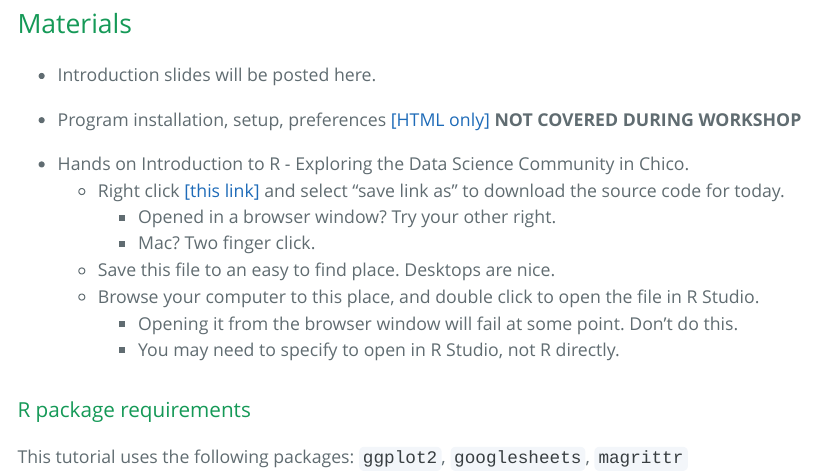
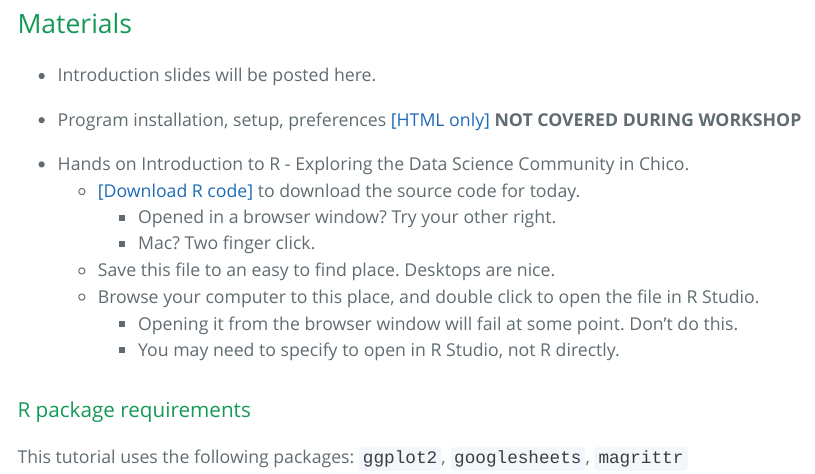
Before and after one commit to samuelgeddie/workshops, an R Markdown document (materials/2017-03-24.Rmd): the page in a window 1100 px wide, from 520 px down. The pictures show the output file materials/2017-03-24.html that the author committed with the source, opened offline.

```diff
--- a/materials/2017-03-24.Rmd
+++ b/materials/2017-03-24.Rmd
@@ -26,7 +26,7 @@
    **NOT COVERED DURING WORKSHOP**
 
 * Hands on Introduction to R - Exploring the Data Science Community in Chico.
-    - Right click [[this link]](2017-03-24_IntroR_whois_DS.R) and select "save link as" to download the source code for today.
+    - [[Download R code]](2017-03-24_IntroR_whois_DS.R) to download the source code for today.
         - Opened in a browser window? Try your other right.
         - Mac? Two finger click.
     - Save this file to an easy to find place. Desktops are nice.
```
Also changed, not shown: materials/2017-03-24_IntroR_whois_DS.R (+2 -2 lines), materials/2017-03-24.html.
